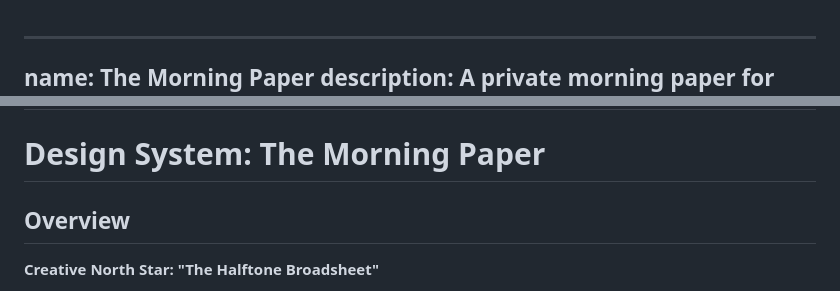
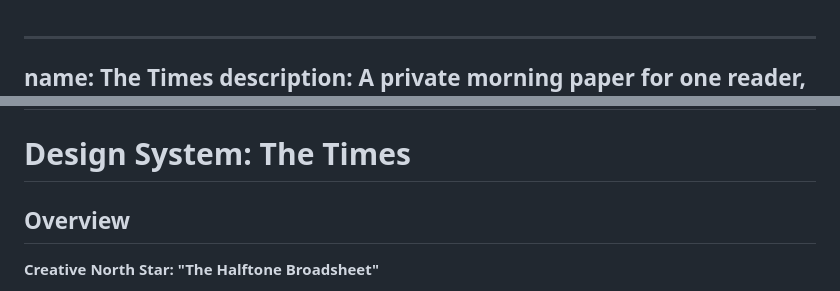
Before and after one commit to Neoo-Blue/halftone, a Markdown page: DESIGN.md, 2 parts joined by grey strips. Rendered like a GitHub page.

```diff
--- a/DESIGN.md
+++ b/DESIGN.md
@@ -1,5 +1,5 @@
 ---
-name: The Morning Paper
+name: The Times
 description: A private morning paper for one reader, where everything printed is dots.
 colors:
   morning-stock: '#f6d3bd'
@@ -264,7 +264,7 @@ components:
     padding: clamp(18px, 2.6vw, 34px)
 ---
 
-# Design System: The Morning Paper
+# Design System: The Times
 
 ## Overview
 
```
Also changed, not shown: README.md (+1 -1 lines), web/fonts/LICENSE.md (+4 -1 lines), docs/img/settings.png, 13 other files.
